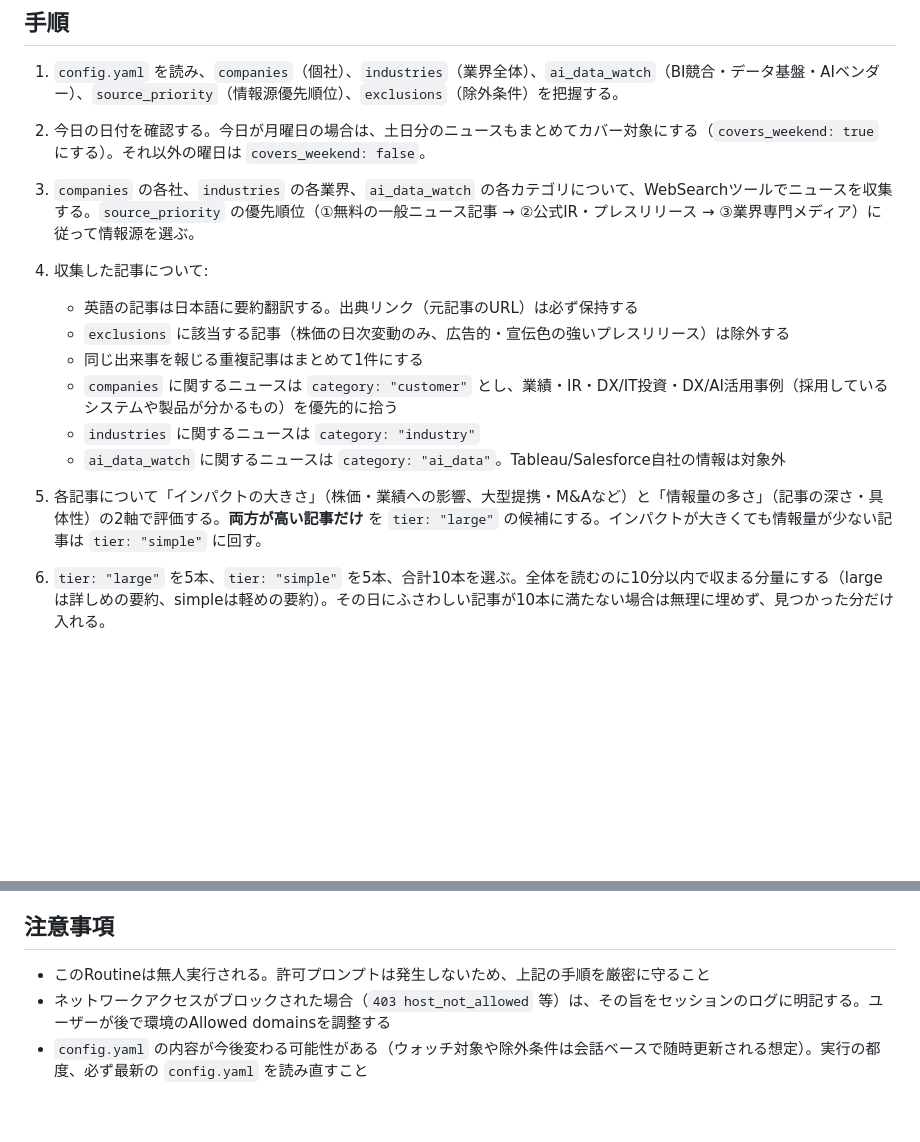
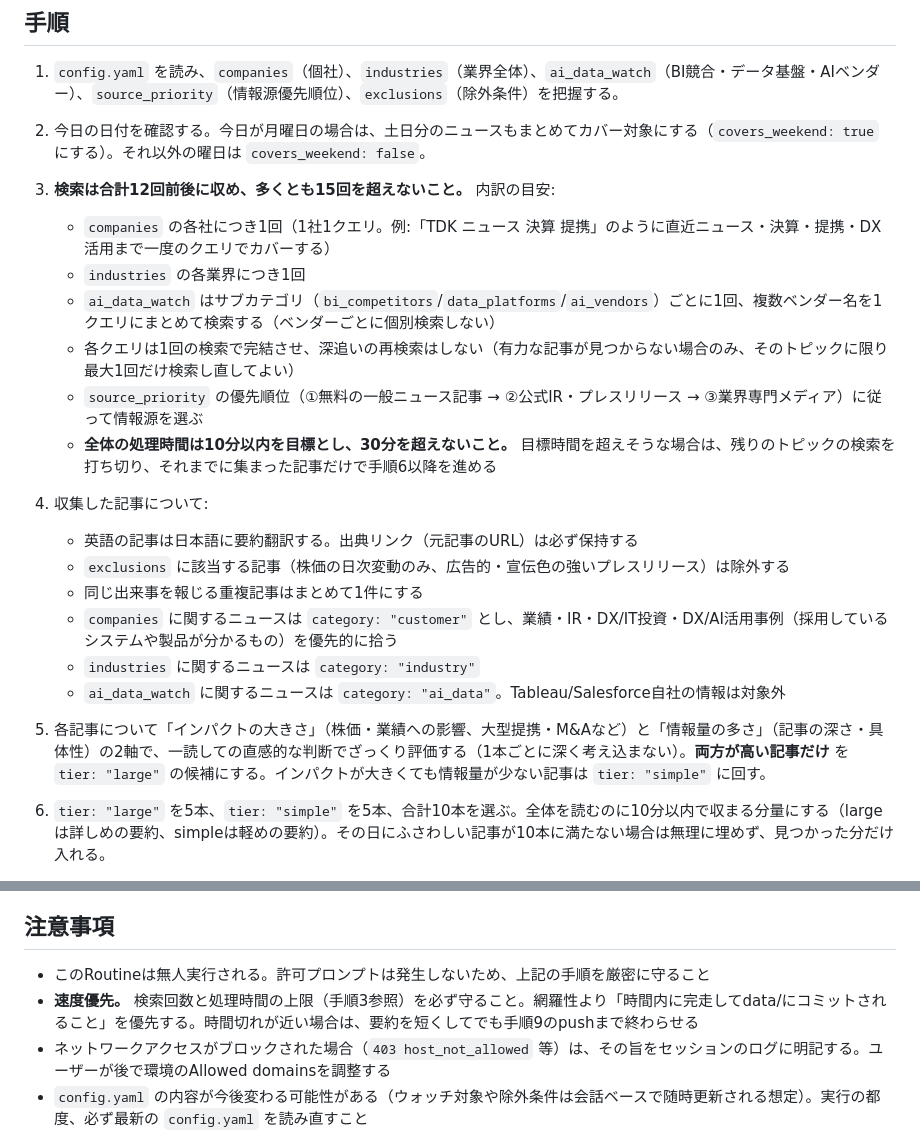
Before and after one commit to shimakaho/news-digest, a Markdown page: ROUTINE_PROMPT.md, 2 parts joined by grey strips. Rendered like a GitHub page; blank space fills up the shorter version.

Commit message:
Cap routine search count and add time budget to speed up runs
Unbounded per-vendor/per-company searches were making a single run
take 30+ minutes with no completion. Limit total WebSearch calls to
~12-15 and require the run to finish within 10-30 minutes.

```diff
--- a/ROUTINE_PROMPT.md
+++ b/ROUTINE_PROMPT.md
@@ -13,7 +13,13 @@ claude.ai/code/routines で新規Routineを作成する際、以下の内容を
 
 2. 今日の日付を確認する。今日が月曜日の場合は、土日分のニュースもまとめてカバー対象にする（`covers_weekend: true` にする）。それ以外の曜日は `covers_weekend: false`。
 
-3. `companies` の各社、`industries` の各業界、`ai_data_watch` の各カテゴリについて、WebSearchツールでニュースを収集する。`source_priority` の優先順位（①無料の一般ニュース記事 → ②公式IR・プレスリリース → ③業界専門メディア）に従って情報源を選ぶ。
+3. **検索は合計12回前後に収め、多くとも15回を超えないこと。** 内訳の目安:
+   - `companies` の各社につき1回（1社1クエリ。例:「TDK ニュース 決算 提携」のように直近ニュース・決算・提携・DX活用まで一度のクエリでカバーする）
+   - `industries` の各業界につき1回
+   - `ai_data_watch` はサブカテゴリ（`bi_competitors`/`data_platforms`/`ai_vendors`）ごとに1回、複数ベンダー名を1クエリにまとめて検索する（ベンダーごとに個別検索しない）
+   - 各クエリは1回の検索で完結させ、深追いの再検索はしない（有力な記事が見つからない場合のみ、そのトピックに限り最大1回だけ検索し直してよい）
+   - `source_priority` の優先順位（①無料の一般ニュース記事 → ②公式IR・プレスリリース → ③業界専門メディア）に従って情報源を選ぶ
+   - **全体の処理時間は10分以内を目標とし、30分を超えないこと。** 目標時間を超えそうな場合は、残りのトピックの検索を打ち切り、それまでに集まった記事だけで手順6以降を進める
 
 4. 収集した記事について:
    - 英語の記事は日本語に要約翻訳する。出典リンク（元記事のURL）は必ず保持する
@@ -23,7 +29,7 @@ claude.ai/code/routines で新規Routineを作成する際、以下の内容を
    - `industries` に関するニュースは `category: "industry"`
    - `ai_data_watch` に関するニュースは `category: "ai_data"`。Tableau/Salesforce自社の情報は対象外
 
-5. 各記事について「インパクトの大きさ」（株価・業績への影響、大型提携・M&Aなど）と「情報量の多さ」（記事の深さ・具体性）の2軸で評価する。**両方が高い記事だけ** を `tier: "large"` の候補にする。インパクトが大きくても情報量が少ない記事は `tier: "simple"` に回す。
+5. 各記事について「インパクトの大きさ」（株価・業績への影響、大型提携・M&Aなど）と「情報量の多さ」（記事の深さ・具体性）の2軸で、一読しての直感的な判断でざっくり評価する（1本ごとに深く考え込まない）。**両方が高い記事だけ** を `tier: "large"` の候補にする。インパクトが大きくても情報量が少ない記事は `tier: "simple"` に回す。
 
 6. `tier: "large"` を5本、`tier: "simple"` を5本、合計10本を選ぶ。全体を読むのに10分以内で収まる分量にする（largeは詳しめの要約、simpleは軽めの要約）。その日にふさわしい記事が10本に満たない場合は無理に埋めず、見つかった分だけ入れる。
 
@@ -62,5 +68,6 @@ claude.ai/code/routines で新規Routineを作成する際、以下の内容を
 ## 注意事項
 
 - このRoutineは無人実行される。許可プロンプトは発生しないため、上記の手順を厳密に守ること
+- **速度優先。** 検索回数と処理時間の上限（手順3参照）を必ず守ること。網羅性より「時間内に完走してdata/にコミットされること」を優先する。時間切れが近い場合は、要約を短くしてでも手順9のpushまで終わらせる
 - ネットワークアクセスがブロックされた場合（`403 host_not_allowed` 等）は、その旨をセッションのログに明記する。ユーザーが後で環境のAllowed domainsを調整する
 - `config.yaml` の内容が今後変わる可能性がある（ウォッチ対象や除外条件は会話ベースで随時更新される想定）。実行の都度、必ず最新の `config.yaml` を読み直すこと
```
